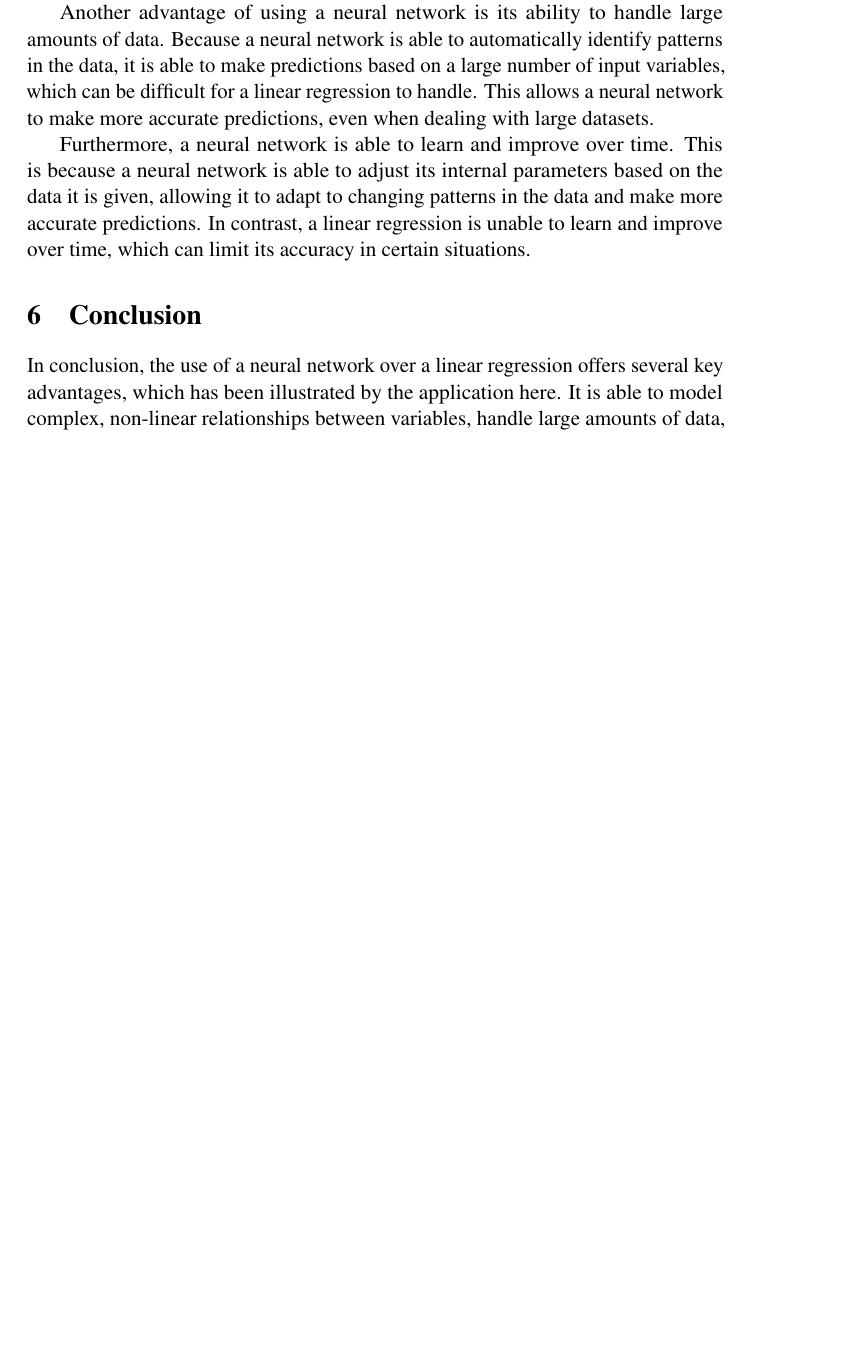
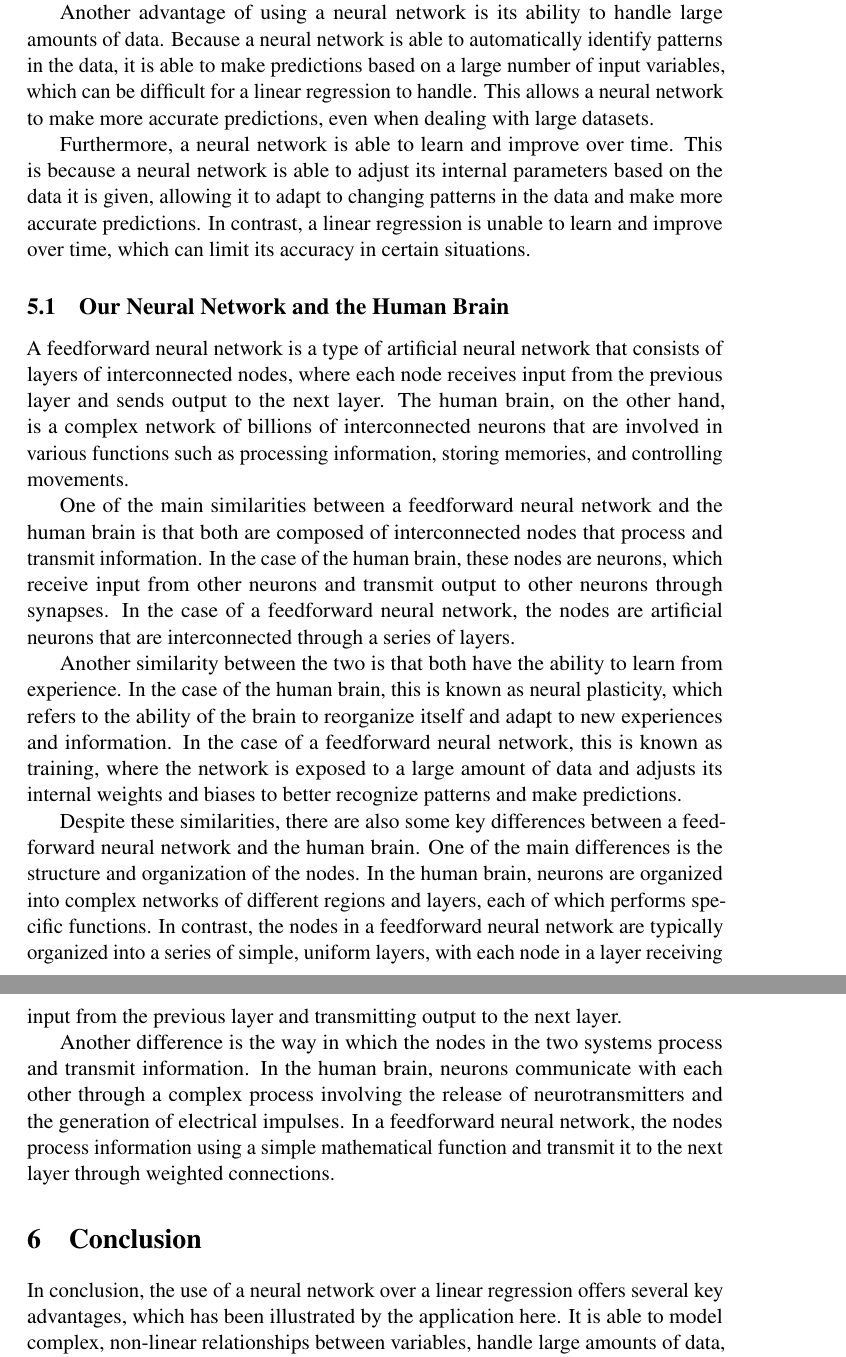
Before and after one commit to alexandermervar/351_FinalProject, a LaTeX paper (Paper/Paper.tex): part of page 5 of 6 before the commit and two parts of pages 5 and 6 of 7 after it, the two joined at a grey line, cut so that both start at the same text, the shorter picture padded with empty space. Compiled offline with pdfLaTeX; a LaTeX package or settings file that is missing is left out.

Commit message:
Talked about the feedfroward network and it's similarities to the human brain

```diff
--- a/Paper/Paper.tex
+++ b/Paper/Paper.tex
@@ -116,6 +116,16 @@ Another advantage of using a neural network is its ability to handle large amoun
 
 Furthermore, a neural network is able to learn and improve over time. This is because a neural network is able to adjust its internal parameters based on the data it is given, allowing it to adapt to changing patterns in the data and make more accurate predictions. In contrast, a linear regression is unable to learn and improve over time, which can limit its accuracy in certain situations.
 
+\subsection{Our Neural Network and the Human Brain}
+A feedforward neural network is a type of artificial neural network that consists of layers of interconnected nodes, where each node receives input from the previous layer and sends output to the next layer. The human brain, on the other hand, is a complex network of billions of interconnected neurons that are involved in various functions such as processing information, storing memories, and controlling movements.
+
+One of the main similarities between a feedforward neural network and the human brain is that both are composed of interconnected nodes that process and transmit information. In the case of the human brain, these nodes are neurons, which receive input from other neurons and transmit output to other neurons through synapses. In the case of a feedforward neural network, the nodes are artificial neurons that are interconnected through a series of layers.
+
+Another similarity between the two is that both have the ability to learn from experience. In the case of the human brain, this is known as neural plasticity, which refers to the ability of the brain to reorganize itself and adapt to new experiences and information. In the case of a feedforward neural network, this is known as training, where the network is exposed to a large amount of data and adjusts its internal weights and biases to better recognize patterns and make predictions.
+
+Despite these similarities, there are also some key differences between a feedforward neural network and the human brain. One of the main differences is the structure and organization of the nodes. In the human brain, neurons are organized into complex networks of different regions and layers, each of which performs specific functions. In contrast, the nodes in a feedforward neural network are typically organized into a series of simple, uniform layers, with each node in a layer receiving input from the previous layer and transmitting output to the next layer.
+
+Another difference is the way in which the nodes in the two systems process and transmit information. In the human brain, neurons communicate with each other through a complex process involving the release of neurotransmitters and the generation of electrical impulses. In a feedforward neural network, the nodes process information using a simple mathematical function and transmit it to the next layer through weighted connections.
 
 \section{Conclusion}
 In conclusion, the use of a neural network over a linear regression offers several key advantages, which has been illustrated by the application here. It is able to model complex, non-linear relationships between variables, handle large amounts of data, and improve over time. These advantages make neural networks a valuable tool for making accurate predictions in the California housing market.
```
Also changed, not shown: Paper.pdf (added), Paper/Paper.pdf (deleted), Paper/Paper.tex (6 more changed lines), 2 other files.
